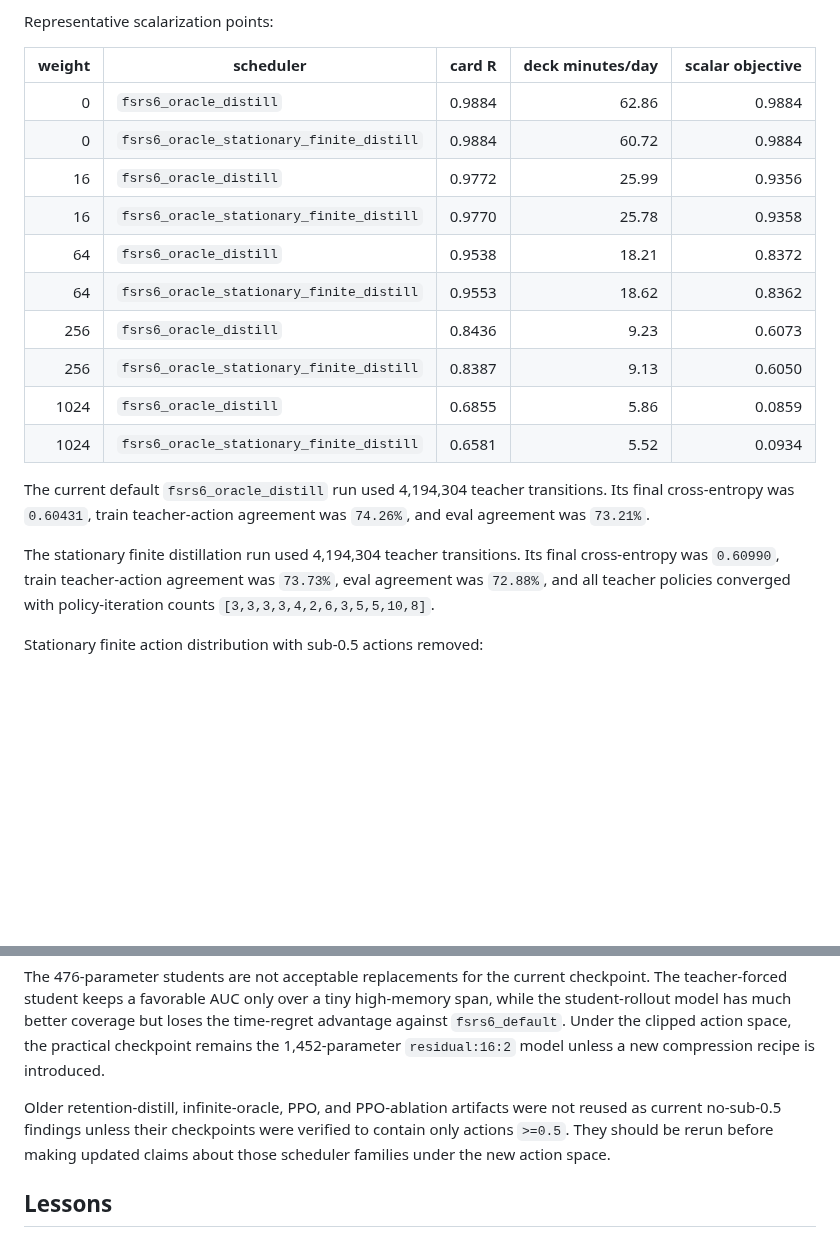
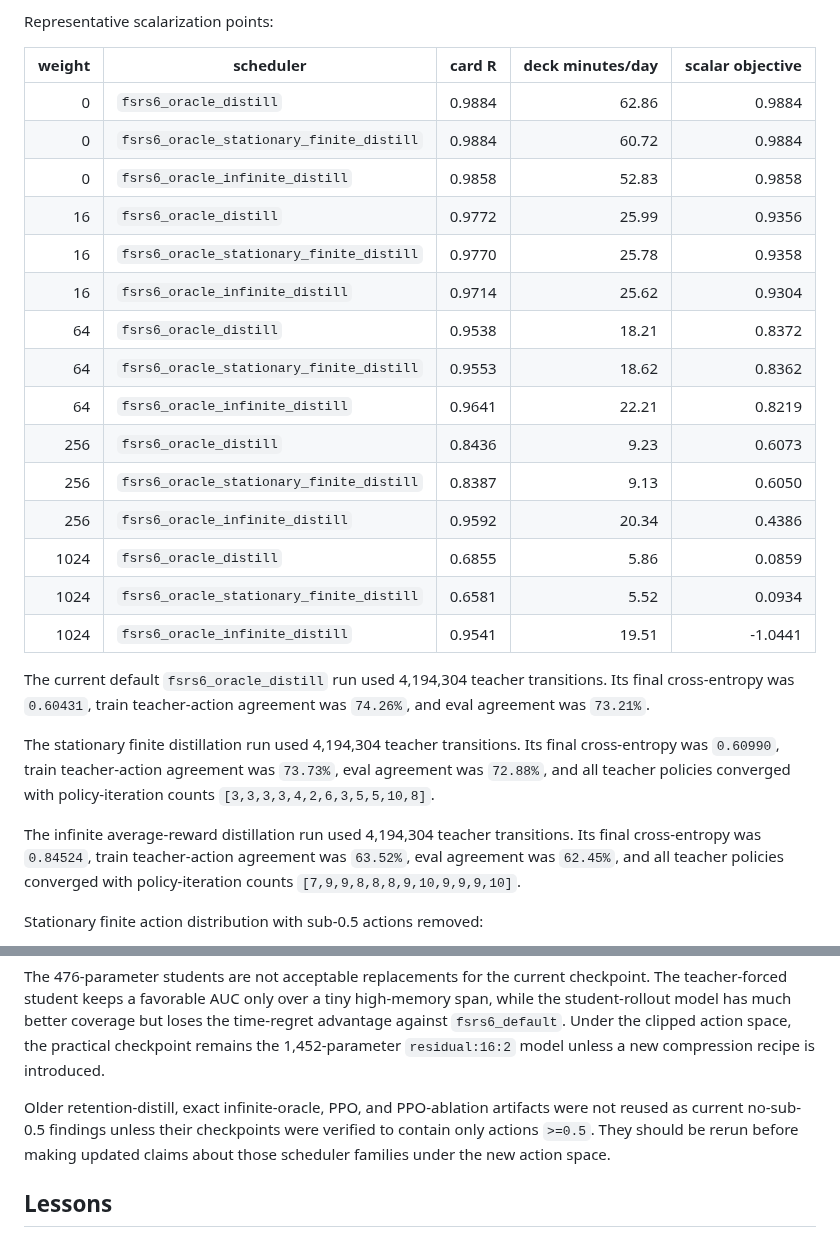
Before and after one commit to open-spaced-repetition/srs-simulator, a Markdown page: experiments/single_card_tradeoff/README.md, 2 parts joined by grey strips. GitHub-like rendering; blank space fills up the shorter version.

Commit message:
docs(single-card): add no-sub05 infinite distill results

```diff
--- a/experiments/single_card_tradeoff/README.md
+++ b/experiments/single_card_tradeoff/README.md
@@ -197,18 +200,25 @@ Representative scalarization points:
 | ---: | --- | ---: | ---: | ---: |
 | 0 | `fsrs6_oracle_distill` | 0.9884 | 62.86 | 0.9884 |
 | 0 | `fsrs6_oracle_stationary_finite_distill` | 0.9884 | 60.72 | 0.9884 |
+| 0 | `fsrs6_oracle_infinite_distill` | 0.9858 | 52.83 | 0.9858 |
 | 16 | `fsrs6_oracle_distill` | 0.9772 | 25.99 | 0.9356 |
 | 16 | `fsrs6_oracle_stationary_finite_distill` | 0.9770 | 25.78 | 0.9358 |
+| 16 | `fsrs6_oracle_infinite_distill` | 0.9714 | 25.62 | 0.9304 |
 | 64 | `fsrs6_oracle_distill` | 0.9538 | 18.21 | 0.8372 |
 | 64 | `fsrs6_oracle_stationary_finite_distill` | 0.9553 | 18.62 | 0.8362 |
+| 64 | `fsrs6_oracle_infinite_distill` | 0.9641 | 22.21 | 0.8219 |
 | 256 | `fsrs6_oracle_distill` | 0.8436 | 9.23 | 0.6073 |
 | 256 | `fsrs6_oracle_stationary_finite_distill` | 0.8387 | 9.13 | 0.6050 |
+| 256 | `fsrs6_oracle_infinite_distill` | 0.9592 | 20.34 | 0.4386 |
 | 1024 | `fsrs6_oracle_distill` | 0.6855 | 5.86 | 0.0859 |
 | 1024 | `fsrs6_oracle_stationary_finite_distill` | 0.6581 | 5.52 | 0.0934 |
+| 1024 | `fsrs6_oracle_infinite_distill` | 0.9541 | 19.51 | -1.0441 |
 
 The current default `fsrs6_oracle_distill` run used 4,194,304 teacher transitions. Its final cross-entropy was `0.60431`, train teacher-action agreement was `74.26%`, and eval agreement was `73.21%`.
 
 The stationary finite distillation run used 4,194,304 teacher transitions. Its final cross-entropy was `0.60990`, train teacher-action agreement was `73.73%`, eval agreement was `72.88%`, and all teacher policies converged with policy-iteration counts `[3,3,3,3,4,2,6,3,5,5,10,8]`.
+
+The infinite average-reward distillation run used 4,194,304 teacher transitions. Its final cross-entropy was `0.84524`, train teacher-action agreement was `63.52%`, eval agreement was `62.45%`, and all teacher policies converged with policy-iteration counts `[7,9,9,8,8,8,9,10,9,9,9,10]`.
 
 Stationary finite action distribution with sub-0.5 actions removed:
 
@@ -246,7 +256,7 @@ The no-sub-0.5 compression artifacts are under `artifacts/single_card_tradeoff/s
 
 The 476-parameter students are not acceptable replacements for the current checkpoint. The teacher-forced student keeps a favorable AUC only over a tiny high-memory span, while the student-rollout model has much better coverage but loses the time-regret advantage against `fsrs6_default`. Under the clipped action space, the practical checkpoint remains the 1,452-parameter `residual:16:2` model unless a new compression recipe is introduced.
 
-Older retention-distill, infinite-oracle, PPO, and PPO-ablation artifacts were not reused as current no-sub-0.5 findings unless their checkpoints were verified to contain only actions `>=0.5`. They should be rerun before making updated claims about those scheduler families under the new action space.
+Older retention-distill, exact infinite-oracle, PPO, and PPO-ablation artifacts were not reused as current no-sub-0.5 findings unless their checkpoints were verified to contain only actions `>=0.5`. They should be rerun before making updated claims about those scheduler families under the new action space.
 
 ## Lessons
 
```
Also changed, not shown: other parts of experiments/single_card_tradeoff/README.md (+4 -1 lines).
